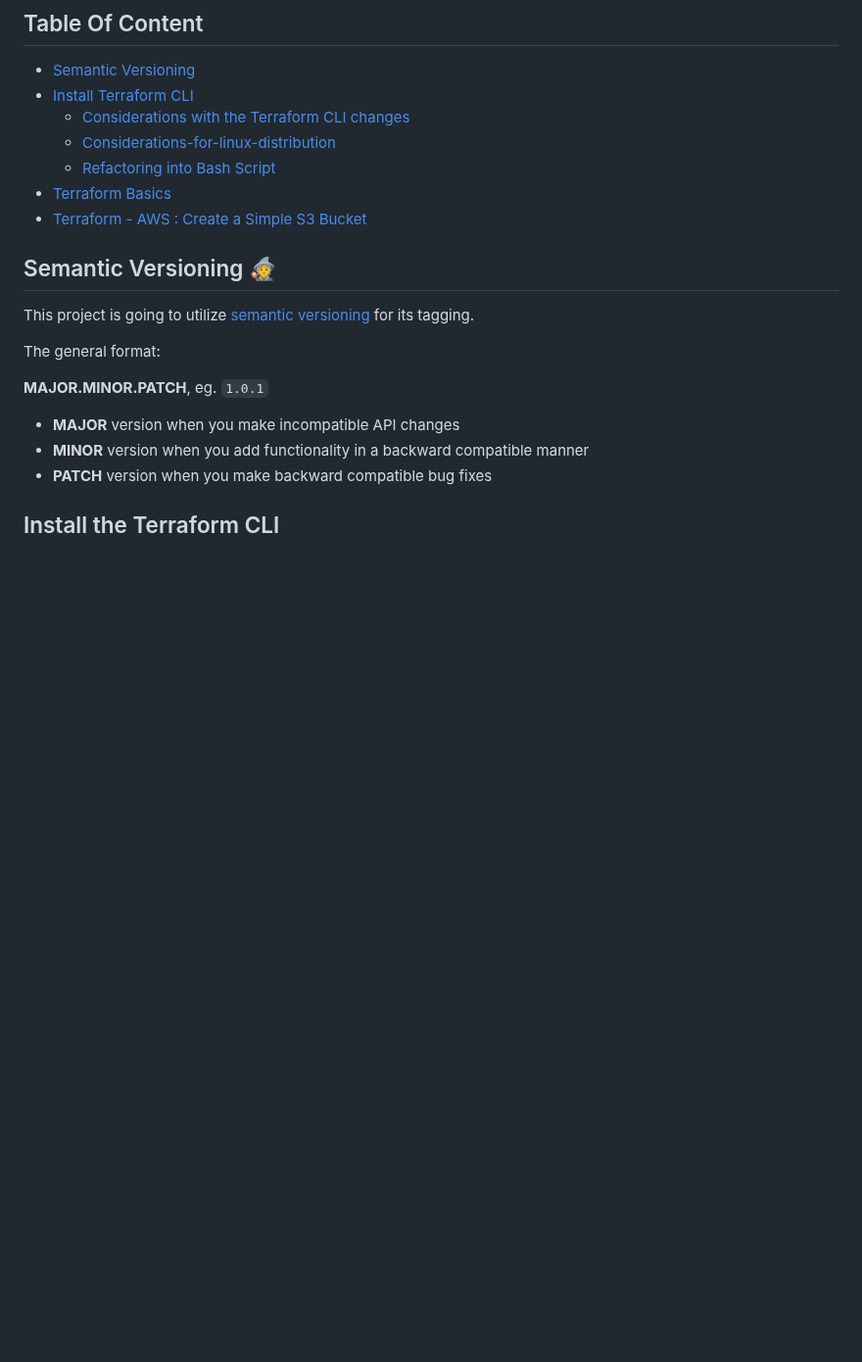
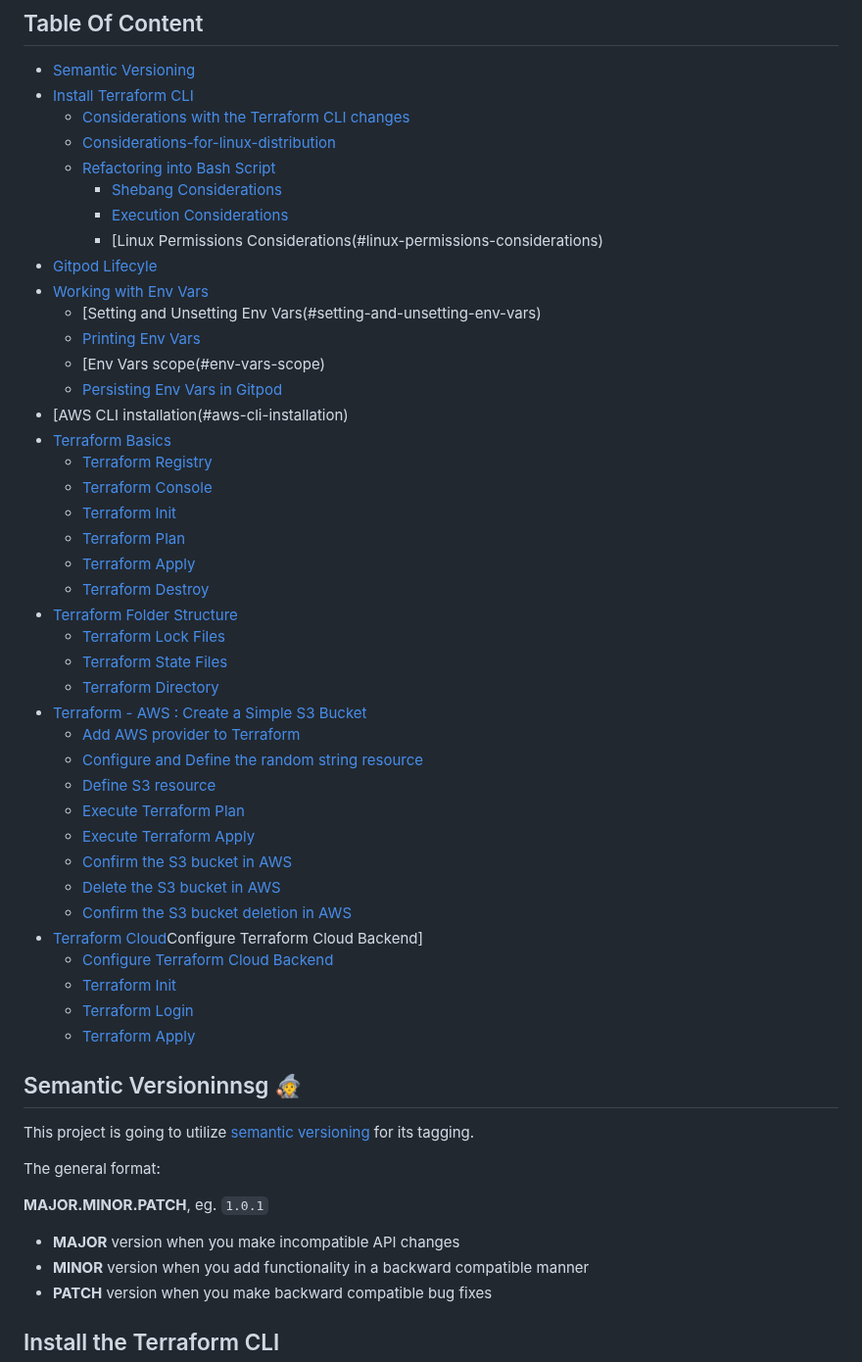
Before and after one commit to Samba73/terraform-beginner-bootcamp-2023, a Markdown page: README.md, the part around one of its changes. Shown at 98% size. Rendered like a GitHub page; blank space fills up the shorter version.

Commit message:
#19 Continued update from Gitpod

```diff
--- a/README.md
+++ b/README.md
@@ -7,11 +7,43 @@
   - [Considerations with the Terraform CLI changes](#considerations-with-the-terraform-cli-changes)
   - [Considerations-for-linux-distribution ](#considerations-for-linux-distribution)
   - [Refactoring into Bash Script](#refactoring-into-bash-scripts)
+    - [Shebang Considerations](#shebang-considerations)
+    - [Execution Considerations](#execution-considerations)
+    - [Linux Permissions Considerations(#linux-permissions-considerations)
+- [Gitpod Lifecyle](#gitpod-workspace-lifecyle)
+- [Working with Env Vars](#working-with-env-vars)
+  - [Setting and Unsetting Env Vars(#setting-and-unsetting-env-vars)
+  - [Printing Env Vars](#printing-env-vars)
+  - [Env Vars scope(#env-vars-scope)
+  - [Persisting Env Vars in Gitpod](#persisting-env-vars-in-gitpod)
+- [AWS CLI installation(#aws-cli-installation)
 - [Terraform Basics](#terraform-basics)
+  - [Terraform Registry](#terraform-registry)
+  - [Terraform Console](#terraform-console)
+  - [Terraform Init](#terraform-init)
+  - [Terraform Plan](#terraform-plan)
+  - [Terraform Apply](#terraform-apply)
+  - [Terraform Destroy](#terraform-destroy)
+- [Terraform Folder Structure](#terraform-folder-structure)
+  - [Terraform Lock Files](#terraform-lock-files)
+  - [Terraform State Files](#terraform-state-files)
+  - [Terraform Directory](#terraform-directory)
 - [Terraform - AWS : Create a Simple S3 Bucket](#terraform---aws--create-a-simple-s3-bucket)
+  - [Add AWS provider to Terraform](#add-aws-provider-to-terraform)
+  - [Configure and Define the random string resource](#configure-and-define-the-random-string-resource)
+  - [Define S3 resource](#define-s3-resource)
+  - [Execute Terraform Plan](#execute-terraform-plan)
+  - [Execute Terraform Apply](#execute-terraform-apply)
+  - [Confirm the S3 bucket in AWS](#confirm-the-s3-bucket-in-aws)
+  - [Delete the S3 bucket in AWS](#delete-the-s3-bucket-in-aws)
+  - [Confirm the S3 bucket deletion in AWS](#confirm-the-s3-bucket-deletion-in-aws)
+- [Terraform Cloud](#terraform-cloud)Configure Terraform Cloud Backend]
+  - [Configure Terraform Cloud Backend](#configure-terraform-cloud-backend)
+  - [Terraform Init](#terraform-init)
+  - [Terraform Login](#terraform-login)
+  - [Terraform Apply](#terraform-apply)
 
-
-## Semantic Versioning :mage:
+## Semantic Versioninnsg :mage:
 
 This project is going to utilize [semantic versioning](https://semver.org/) for its tagging.
 
```
Also changed, not shown: other parts of README.md (+26 -26 lines).
